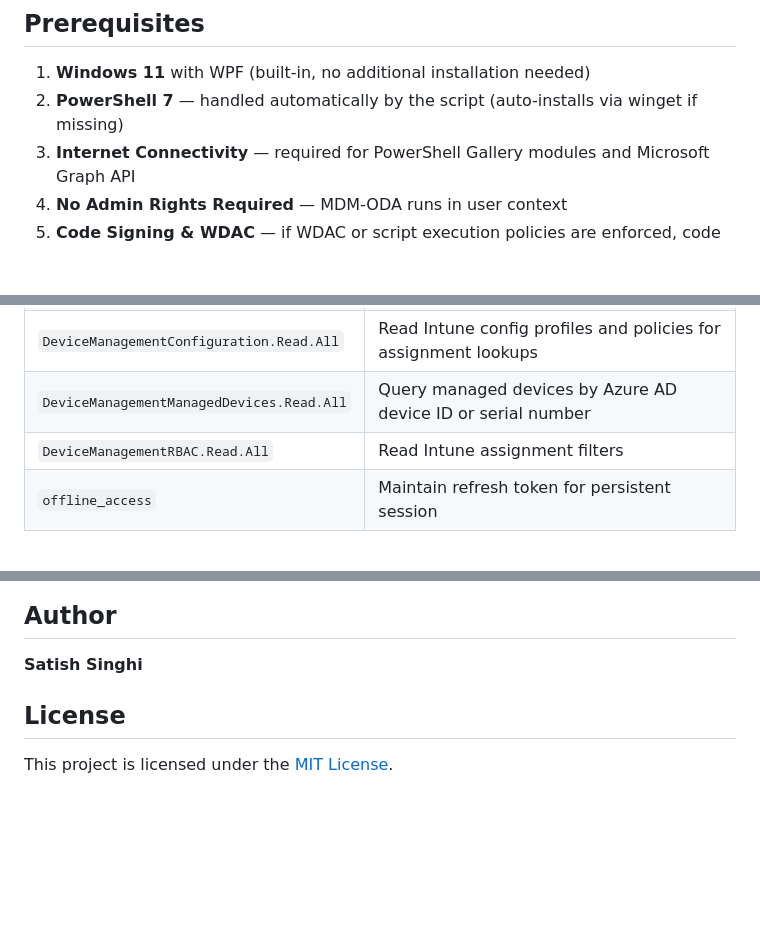
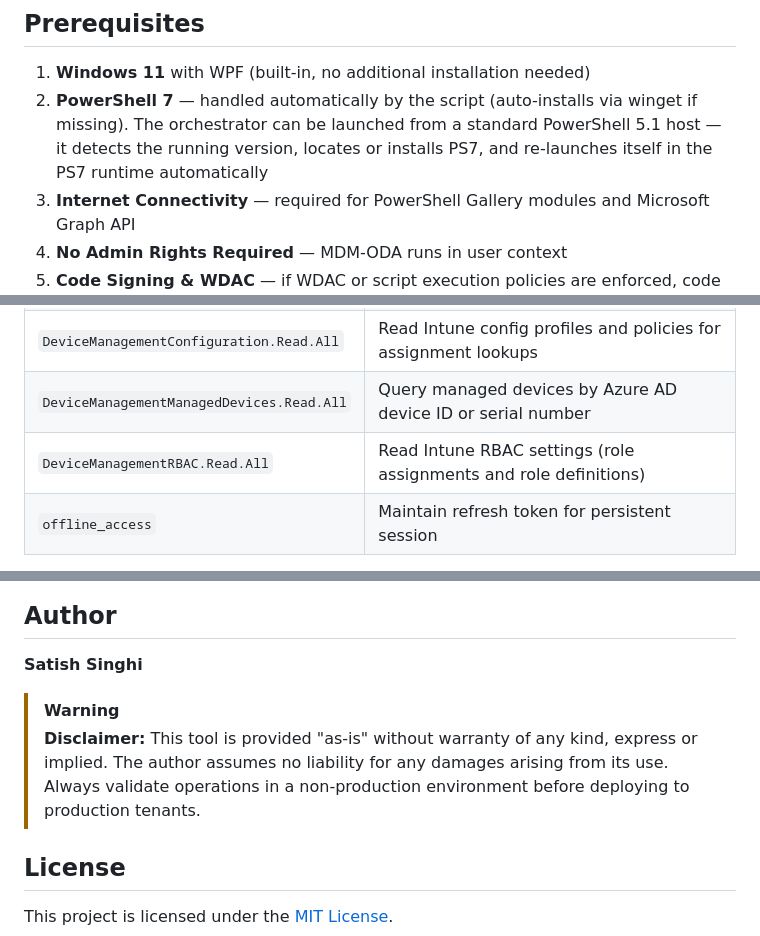
Before and after one commit to satishsinghi-gh/MDM-ODA, a Markdown page: README.md, 3 parts joined by grey strips. Rendered like a GitHub page; blank space fills up the shorter version.

```diff
--- a/README.md
+++ b/README.md
@@ -178,7 +178,7 @@ Every write action follows a strict validation-before-commit workflow: the tool
 ## Prerequisites
 
 1. **Windows 11** with WPF (built-in, no additional installation needed)
-2. **PowerShell 7** — handled automatically by the script (auto-installs via winget if missing)
+2. **PowerShell 7** — handled automatically by the script (auto-installs via winget if missing). The orchestrator can be launched from a standard PowerShell 5.1 host — it detects the running version, locates or installs PS7, and re-launches itself in the PS7 runtime automatically
 3. **Internet Connectivity** — required for PowerShell Gallery modules and Microsoft Graph API
 4. **No Admin Rights Required** — MDM-ODA runs in user context
 5. **Code Signing & WDAC** — if WDAC or script execution policies are enforced, code signing adjustments may be needed
@@ -222,7 +222,7 @@ git clone https://github.com/satishsinghi-gh/mdm-oda.git
 | `Device.Read.All` | Resolve devices, read properties, query registered users |
 | `DeviceManagementConfiguration.Read.All` | Read Intune config profiles and policies for assignment lookups |
 | `DeviceManagementManagedDevices.Read.All` | Query managed devices by Azure AD device ID or serial number |
-| `DeviceManagementRBAC.Read.All` | Read Intune assignment filters |
+| `DeviceManagementRBAC.Read.All` | Read Intune RBAC settings (role assignments and role definitions) |
 | `offline_access` | Maintain refresh token for persistent session |
 
 > **Note:** The documented least-privileged permissions for group write operations are `Group.ReadWrite.All` and `GroupMember.ReadWrite.All`. However, based on testing, group owners with scoped Intune RBAC roles can perform all write operations with only the read-only scopes above. If you want to guarantee write access regardless of ownership, add `Group.ReadWrite.All` and `GroupMember.ReadWrite.All`.
@@ -257,6 +257,9 @@ MDM-ODA is actively evolving. Here's what's planned for upcoming releases:
 
 **Satish Singhi**
 
+> [!WARNING]
+> **Disclaimer:** This tool is provided "as-is" without warranty of any kind, express or implied. The author assumes no liability for any damages arising from its use. Always validate operations in a non-production environment before deploying to production tenants.
+
 ## License
 
 This project is licensed under the [MIT License](LICENSE).
```
